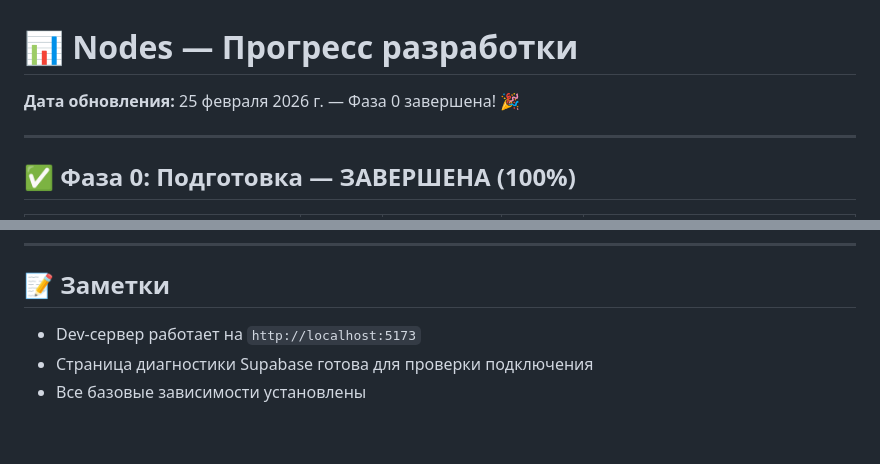
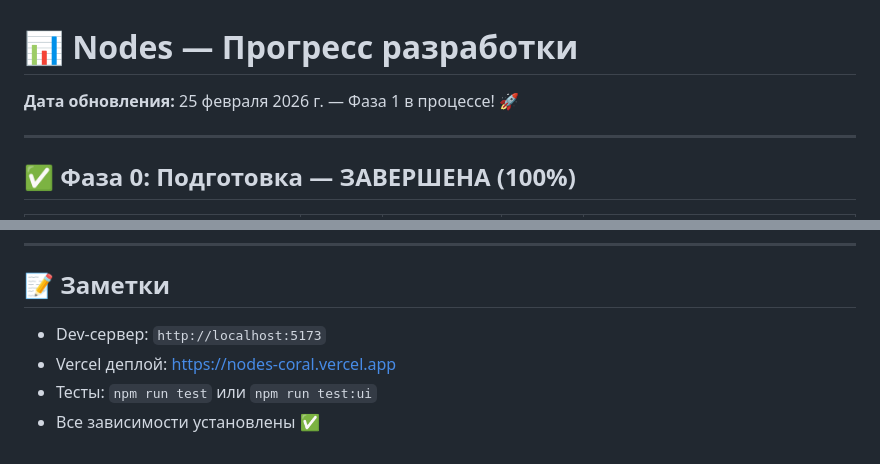
Before and after one commit to Web-Zhaba/Nodes, a Markdown page: docs/PROGRESS.md, 2 parts joined by grey strips. Rendered like a GitHub page.

```diff
--- a/docs/PROGRESS.md
+++ b/docs/PROGRESS.md
@@ -1,6 +1,6 @@
 # 📊 Nodes — Прогресс разработки
 
-**Дата обновления:** 25 февраля 2026 г. — Фаза 0 завершена! 🎉
+**Дата обновления:** 25 февраля 2026 г. — Фаза 1 в процессе! 🚀
 
 ---
 
@@ -144,6 +156,7 @@ nodes-frontend/
 
 ## 📝 Заметки
 
-- Dev-сервер работает на `http://localhost:5173`
-- Страница диагностики Supabase готова для проверки подключения
-- Все базовые зависимости установлены
+- Dev-сервер: `http://localhost:5173`
+- Vercel деплой: https://nodes-coral.vercel.app
+- Тесты: `npm run test` или `npm run test:ui`
+- Все зависимости установлены ✅
```
Also changed, not shown: other parts of docs/PROGRESS.md (+67 -55 lines).
